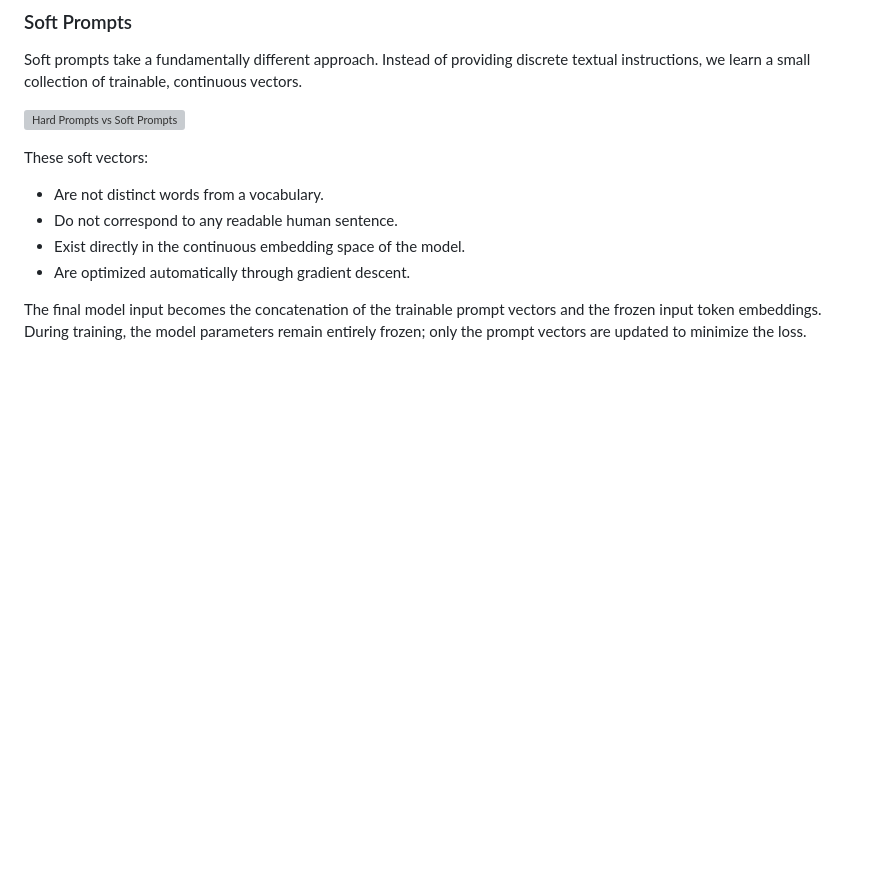
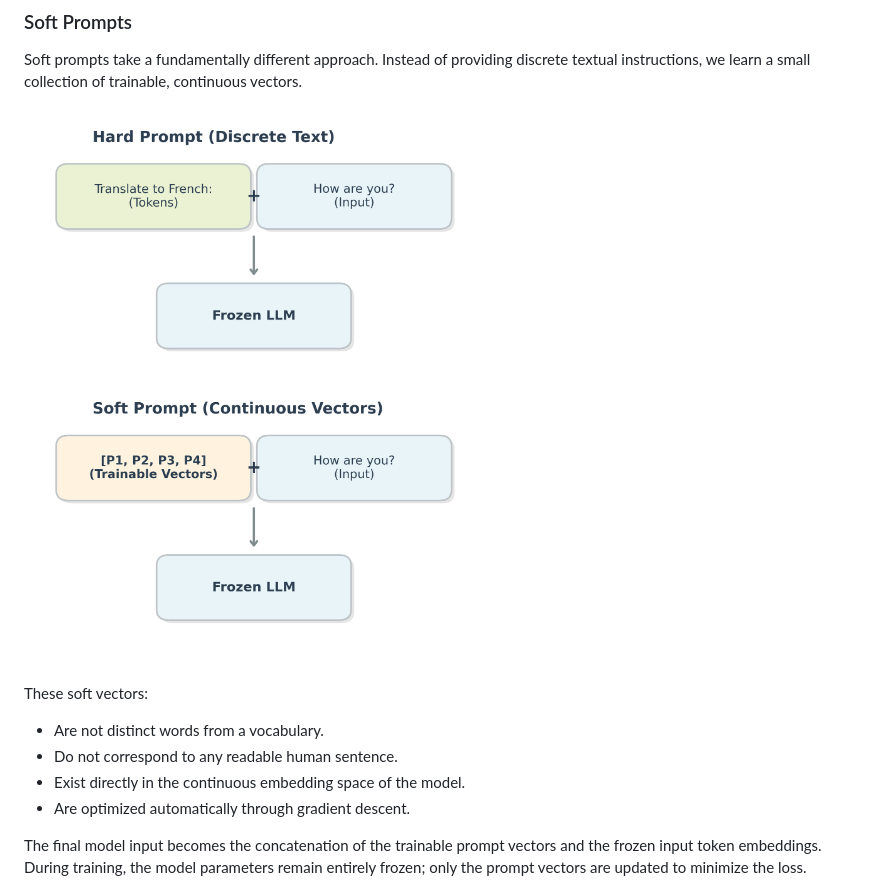
Before and after one commit to ParitKansal/Articles, a Markdown page: Soft_Prompts.md, the part around the change. Drawn GitHub-style; pictures changed too: images/prompt_comparison.png; blank space fills up the shorter version; grey boxes are pictures that could not be loaded.

Commit message:
Fix layout of prompt_comparison diagram

```diff
--- a/Soft_Prompts.md
+++ b/Soft_Prompts.md
@@ -36,7 +36,7 @@ These prompts are composed of actual, discrete words from the model's vocabulary
 
 Soft prompts take a fundamentally different approach. Instead of providing discrete textual instructions, we learn a small collection of trainable, continuous vectors.
 
-![Hard Prompts vs Soft Prompts](https://raw.githubusercontent.com/ParitKansal/Articles/main//prompt_comparison.png)
+![Hard Prompts vs Soft Prompts](https://raw.githubusercontent.com/ParitKansal/Articles/main/images/prompt_comparison.png)
 
 These soft vectors:
 * Are not distinct words from a vocabulary.
```
Also changed, not shown: 1 other file.
